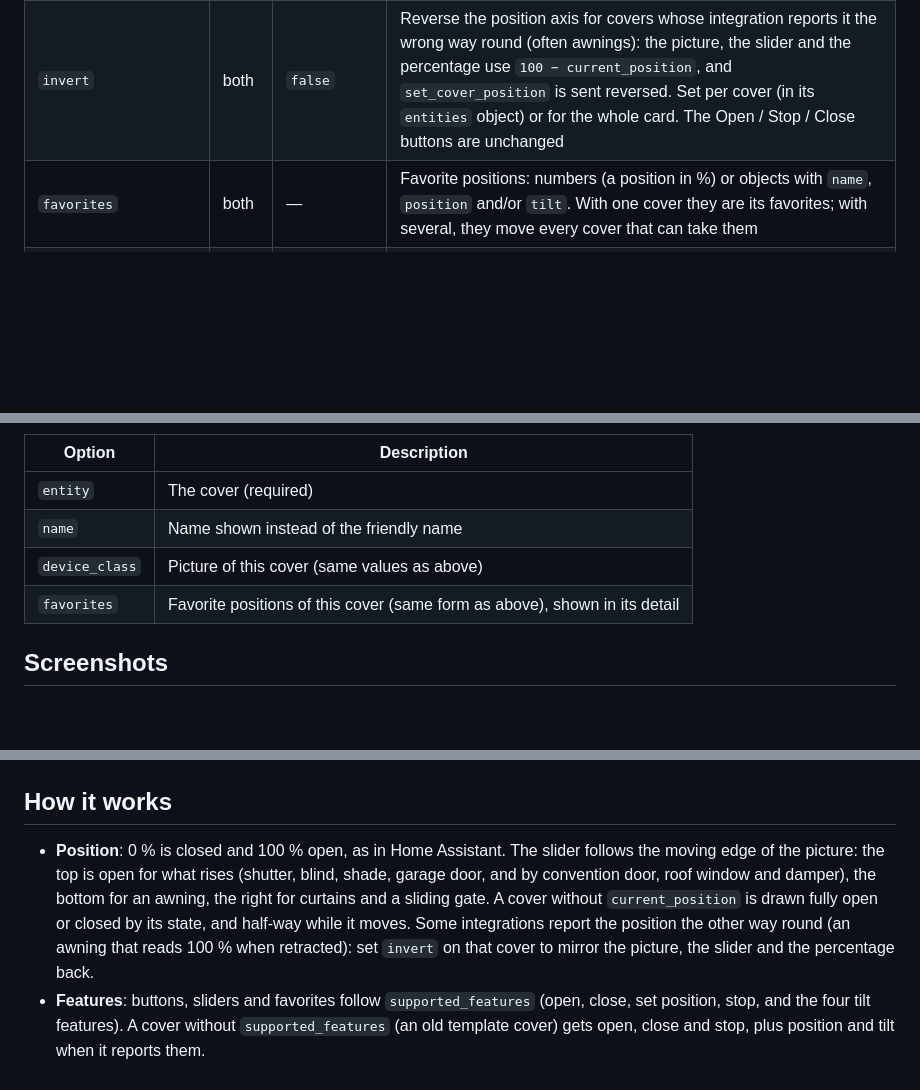
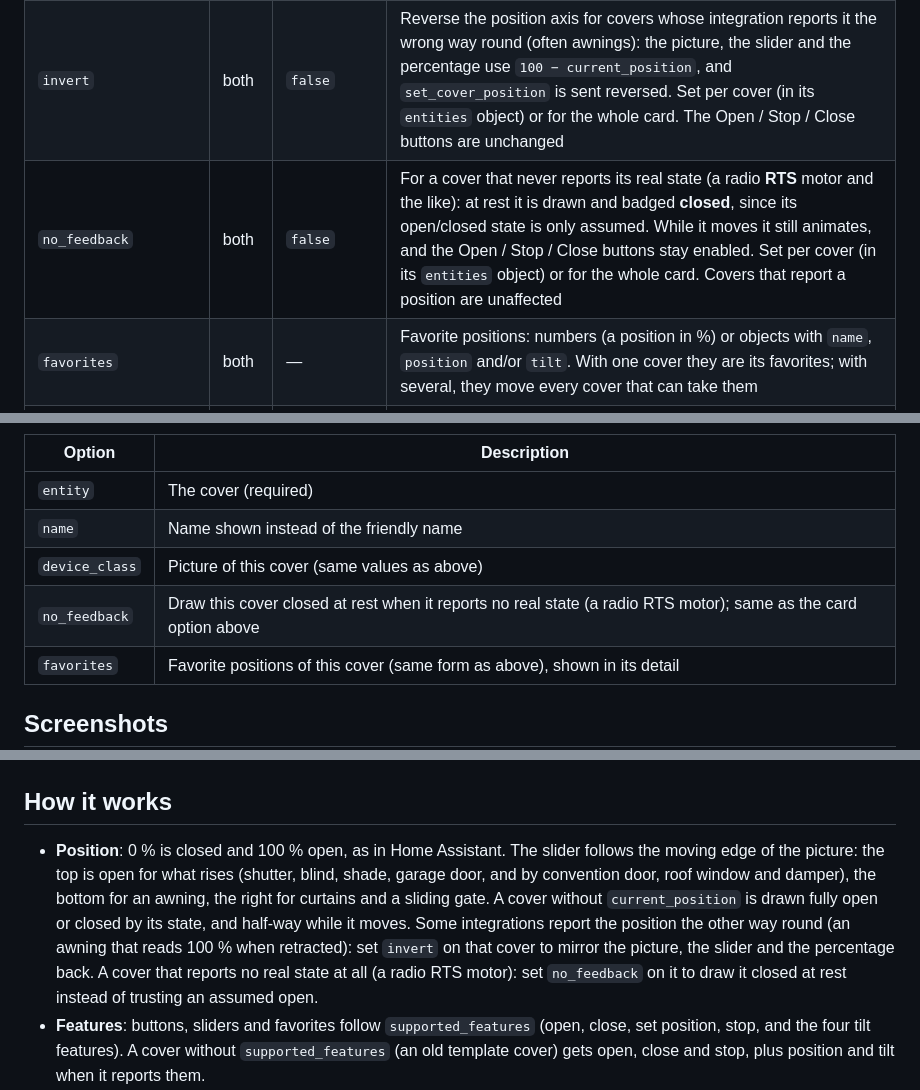
Before and after one commit to juju35/ha-cover-card, a Markdown page: README.md, 3 parts joined by grey strips. Rendered like a GitHub page; blank space fills up the shorter version.

```diff
--- a/README.md
+++ b/README.md
@@ -182,6 +182,7 @@ zoom: true
 | `show_subtitle` | both | `true` | Show the subtitle (kind of cover and area, or the number of covers and their average position) |
 | `device_class` | both | Device class of each cover | Picture to draw for every cover: `shutter`, `blind`, `shade`, `curtain`, `awning`, `garage`, `gate`, `door`, `window` or `damper` |
 | `invert` | both | `false` | Reverse the position axis for covers whose integration reports it the wrong way round (often awnings): the picture, the slider and the percentage use `100 − current_position`, and `set_cover_position` is sent reversed. Set per cover (in its `entities` object) or for the whole card. The Open / Stop / Close buttons are unchanged |
+| `no_feedback` | both | `false` | For a cover that never reports its real state (a radio **RTS** motor and the like): at rest it is drawn and badged **closed**, since its open/closed state is only assumed. While it moves it still animates, and the Open / Stop / Close buttons stay enabled. Set per cover (in its `entities` object) or for the whole card. Covers that report a position are unaffected |
 | `favorites` | both | — | Favorite positions: numbers (a position in %) or objects with `name`, `position` and/or `tilt`. With one cover they are its favorites; with several, they move every cover that can take them |
 | `show_controls` | both | `true` | Open / Stop / Close buttons (and the tilt buttons) |
 | `show_group_controls` | both | `true` | Open all / Stop / Close all buttons above the rows of several covers (on the mini card, in its detailed view) |
@@ -202,6 +203,7 @@ Per-cover options, in an object of `entities`:
 | `entity` | The cover (required) |
 | `name` | Name shown instead of the friendly name |
 | `device_class` | Picture of this cover (same values as above) |
+| `no_feedback` | Draw this cover closed at rest when it reports no real state (a radio RTS motor); same as the card option above |
 | `favorites` | Favorite positions of this cover (same form as above), shown in its detail |
 
 ## Screenshots
@@ -342,7 +344,7 @@ A damper turns its blade edge-on and the air starts flowing through the duct.
 
 ## How it works
 
-- **Position**: 0 % is closed and 100 % open, as in Home Assistant. The slider follows the moving edge of the picture: the top is open for what rises (shutter, blind, shade, garage door, and by convention door, roof window and damper), the bottom for an awning, the right for curtains and a sliding gate. A cover without `current_position` is drawn fully open or closed by its state, and half-way while it moves. Some integrations report the position the other way round (an awning that reads 100 % when retracted): set `invert` on that cover to mirror the picture, the slider and the percentage back.
+- **Position**: 0 % is closed and 100 % open, as in Home Assistant. The slider follows the moving edge of the picture: the top is open for what rises (shutter, blind, shade, garage door, and by convention door, roof window and damper), the bottom for an awning, the right for curtains and a sliding gate. A cover without `current_position` is drawn fully open or closed by its state, and half-way while it moves. Some integrations report the position the other way round (an awning that reads 100 % when retracted): set `invert` on that cover to mirror the picture, the slider and the percentage back. A cover that reports no real state at all (a radio RTS motor): set `no_feedback` on it to draw it closed at rest instead of trusting an assumed open.
 - **Features**: buttons, sliders and favorites follow `supported_features` (open, close, set position, stop, and the four tilt features). A cover without `supported_features` (an old template cover) gets open, close and stop, plus position and tilt when it reports them.
 - **Colors**: moving is blue, open is green (orange for a garage door, gate, door or window), closed is grey and unavailable red; the header and the summary take the state of the group.
 - **Redraws**: the card is redrawn only when one of its covers changes, never while a slider is held.
```
Also changed, not shown: CHANGELOG.md (+8 -0 lines), screenshots/card-columns-dark.png, screenshots/card-columns.png, screenshots/damper-opening.gif, 4 other files.
